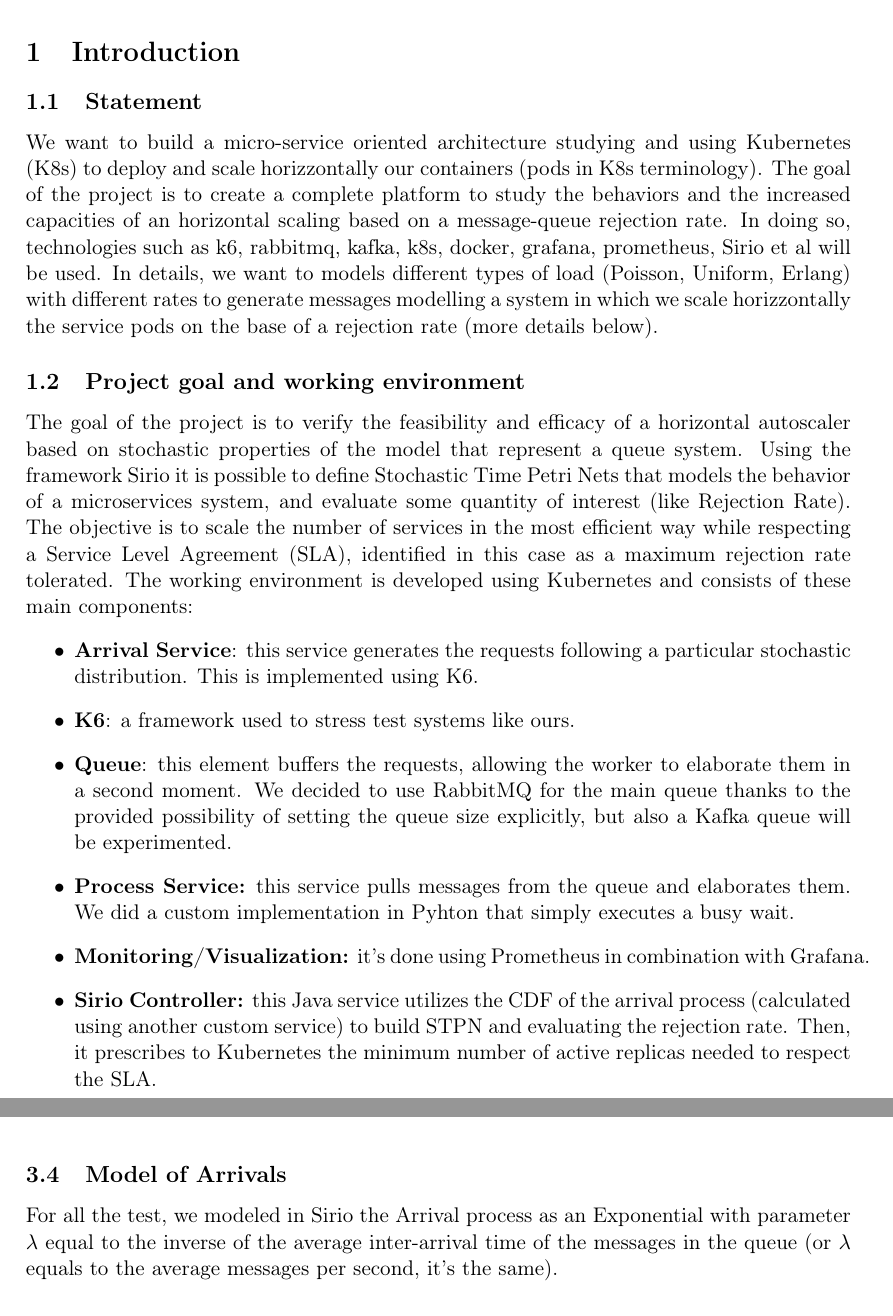
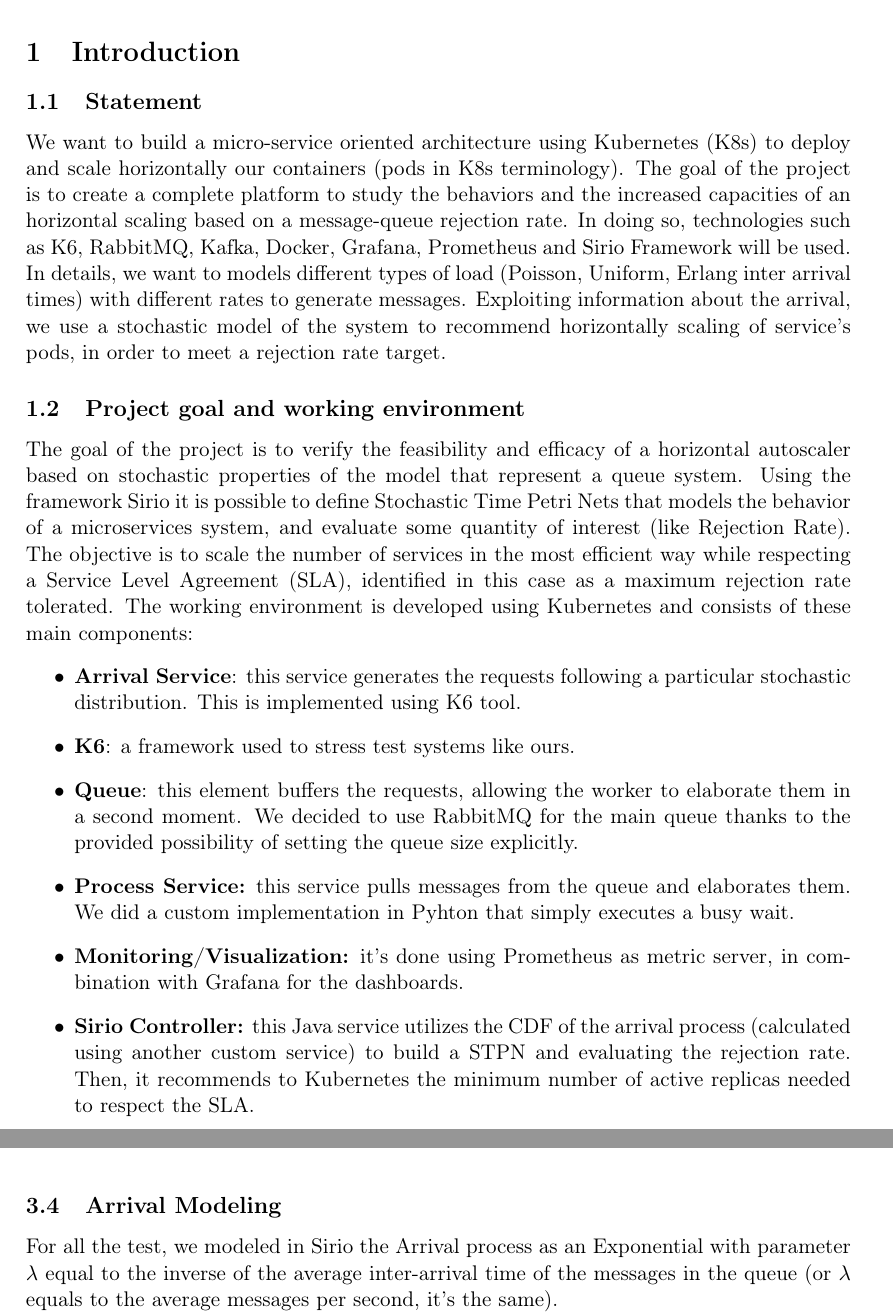
Before and after one commit to LucchesiCarlo/QESM-SWAM-report, a LaTeX document (Report/main.tex, which reads Report/chapters/Experiments.tex, Report/chapters/Introduction.tex): two parts of pages 4 and 13 of 21, joined at a grey line, cut so that both start at the same text. Compiled offline with pdfLaTeX.

Commit message:
Termination of the Experiment Chapter. I started to read and refactor all the Report starting from the Introduction.

```diff
--- a/Report/chapters/Experiments.tex
+++ b/Report/chapters/Experiments.tex
@@ -108,7 +108,7 @@
 
 If you are wondering what are the uses of others \textit{.sh} files, this is the right section. Essentially, the fundamental ones are \guillemotleft start.sh\guillemotright \ and \guillemotleft build-and-run.sh\guillemotright \ but since ./start.sh does a lot of work and when something goes wrong is not everytime necessary to rebuild everything, we provided \guillemotleft port-forward.sh\guillemotright \ for the port forwarding only and \guillemotleft delete\_and\_deploy\_sirio.sh\guillemotright \ to, as its name suggests, delete and redeploy only sirio.
 
-\subsection{Model of Arrivals}
+\subsection{Arrival Modeling}
 For all the test, we modeled in Sirio the Arrival process as an Exponential with parameter $\lambda$ equal to the inverse of the average inter-arrival time of the messages in the queue (or $\lambda$ equals to the average messages per second, it's the same).
 
 We also tried using Bernstein phase types, but we encountered a problem that stopped it. It seems that the Sirio model of a Bernstein phase type uses a rapidly increasing amount of RAM while increases the number of phases. For instance, we tried 50 phases and the scaler tried to instance in the heap more than 768MB, making the pods overflow and be killed by Kubernetes. With a lower number of phases, we didn't achieve a good enough approximation to be used in the scaler. In the other hand, trying to extend the amount of RAM available to the Sirio pod make the machine's OS trashing most of the time.
--- a/Report/chapters/Introduction.tex
+++ b/Report/chapters/Introduction.tex
@@ -3,22 +3,22 @@
 
 \subsection{Statement}
 
-We want to build a micro-service oriented architecture studying and using Kubernetes (K8s) to deploy and scale horizzontally our containers (pods in K8s terminology). The goal of the project is to create a complete platform to study the behaviors and the increased capacities of an horizontal scaling based on a message-queue rejection rate. In doing so, technologies such as k6, rabbitmq, kafka, k8s, docker, grafana, prometheus, Sirio et al will be used. In details, we want to models different types of load (Poisson, Uniform, Erlang) with different rates to generate messages modelling a system in which we scale horizzontally the service pods on the base of a rejection rate (more details below).
+We want to build a micro-service oriented architecture using Kubernetes (K8s) to deploy and scale horizontally our containers (pods in K8s terminology). The goal of the project is to create a complete platform to study the behaviors and the increased capacities of an horizontal scaling based on a message-queue rejection rate. In doing so, technologies such as K6, RabbitMQ, Kafka, Docker, Grafana, Prometheus and Sirio Framework will be used. In details, we want to models different types of load (Poisson, Uniform, Erlang inter arrival times) with different rates to generate messages. Exploiting information about the arrival, we use a stochastic model of the system to recommend horizontally scaling of service's pods, in order to meet a rejection rate target.
 
 \subsection{Project goal and working environment}
 The goal of the project is to verify the feasibility and efficacy of a horizontal autoscaler based on stochastic properties of the model that represent a queue system. Using the framework Sirio it is possible to define Stochastic Time Petri Nets that models the behavior of a microservices system, and evaluate some quantity of interest (like Rejection Rate). The objective is to scale the number of services in the most efficient way while respecting a Service Level Agreement (SLA), identified in this case as a maximum rejection rate tolerated. The working environment is developed using Kubernetes and consists of these main components:
 \begin{itemize}
-    \item \textbf{Arrival Service}: this service generates the requests following a particular stochastic distribution. This is implemented using K6.
+    \item \textbf{Arrival Service}: this service generates the requests following a particular stochastic distribution. This is implemented using K6 tool.
 
     \item \textbf{K6}: a framework used to stress test systems like ours.
 
-    \item \textbf{Queue}: this element buffers the requests, allowing the worker to elaborate them in a second moment. We decided to use RabbitMQ for the main queue thanks to the provided possibility of setting the queue size explicitly, but also a Kafka queue will be experimented.
+    \item \textbf{Queue}: this element buffers the requests, allowing the worker to elaborate them in a second moment. We decided to use RabbitMQ for the main queue thanks to the provided possibility of setting the queue size explicitly.
 
     \item \textbf{Process Service:} this service pulls messages from the queue and elaborates them. We did a custom implementation in Pyhton that simply executes a busy wait.
 
-    \item \textbf{Monitoring/Visualization:} it’s done using Prometheus in combination with Grafana.
+    \item \textbf{Monitoring/Visualization:} it’s done using Prometheus as metric server, in combination with Grafana for the dashboards.
 
-    \item \textbf{Sirio Controller:} this Java service utilizes the CDF of the arrival process (calculated using another custom service) to build STPN and evaluating the rejection rate. Then, it prescribes to Kubernetes the minimum number of active replicas needed to respect the SLA.
+    \item \textbf{Sirio Controller:} this Java service utilizes the CDF of the arrival process (calculated using another custom service) to build a STPN and evaluating the rejection rate. Then, it recommends to Kubernetes the minimum number of active replicas needed to respect the SLA.
 
 \end{itemize}
 
```
Also changed, not shown: Report/chapters/Experiments.tex (2 more changed lines).
